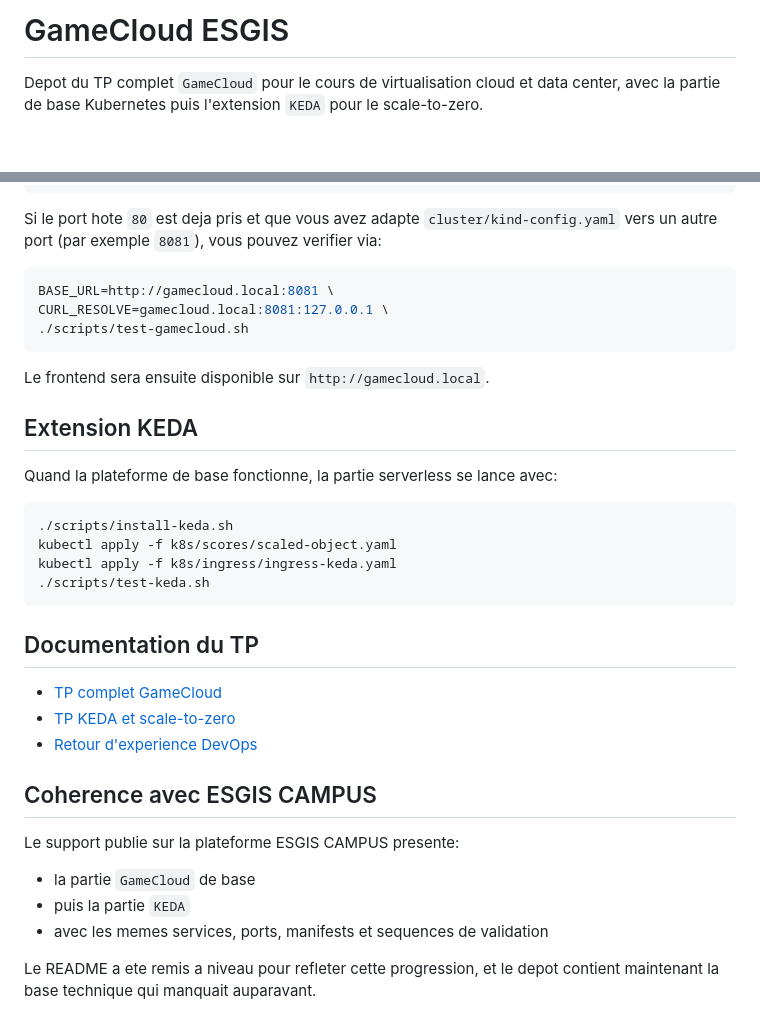
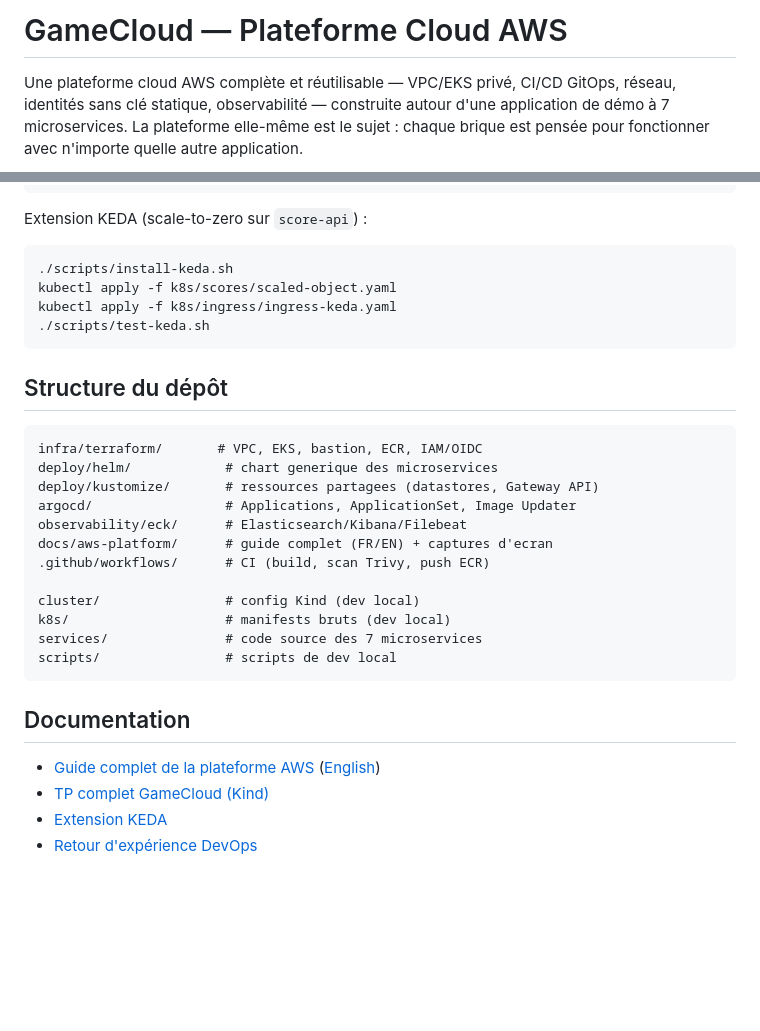
Before and after one commit to JuniorZ-spec/game-cloud, a Markdown page: README.md, 2 parts joined by grey strips. GitHub-like rendering; blank space fills up the shorter version.

Commit message:
docs: refond le README pour mettre en avant la plateforme AWS

````diff
--- a/README.md
+++ b/README.md
@@ -1,4 +1,7 @@
-# GameCloud ESGIS
+# GameCloud — Plateforme Cloud AWS
 
-Depot du TP complet `GameCloud` pour le cours de virtualisation cloud et data center, avec la partie de base Kubernetes puis l'extension `KEDA` pour le scale-to-zero.
+Une plateforme cloud AWS complète et réutilisable — VPC/EKS privé, CI/CD GitOps, réseau,
+identités sans clé statique, observabilité — construite autour d'une application de démo à
+7 microservices. La plateforme elle-même est le sujet : chaque brique est pensée pour
+fonctionner avec n'importe quelle autre application.
 
@@ -102,20 +61,7 @@ echo "127.0.0.1 gamecloud.local" | sudo tee -a /etc/hosts
 ./scripts/test-gamecloud.sh
 ```
 
-Si le port hote `80` est deja pris et que vous avez adapte `cluster/kind-config.yaml`
-vers un autre port (par exemple `8081`), vous pouvez verifier via:
-
-```bash
-BASE_URL=http://gamecloud.local:8081 \
-CURL_RESOLVE=gamecloud.local:8081:127.0.0.1 \
-./scripts/test-gamecloud.sh
-```
-
-Le frontend sera ensuite disponible sur `http://gamecloud.local`.
-
-## Extension KEDA
-
-Quand la plateforme de base fonctionne, la partie serverless se lance avec:
+Extension KEDA (scale-to-zero sur `score-api`) :
 
 ```bash
 ./scripts/install-keda.sh
@@ -124,18 +70,26 @@ kubectl apply -f k8s/ingress/ingress-keda.yaml
 ./scripts/test-keda.sh
 ```
 
-## Documentation du TP
+## Structure du dépôt
 
-- [TP complet GameCloud](docs/TP_GAMECLOUD_COMPLET.md)
-- [TP KEDA et scale-to-zero](docs/TP_GAMECLOUD_KEDA.md)
-- [Retour d'experience DevOps](docs/RETOUR_EXPERIENCE.md)
+```text
+infra/terraform/       # VPC, EKS, bastion, ECR, IAM/OIDC
+deploy/helm/            # chart generique des microservices
+deploy/kustomize/       # ressources partagees (datastores, Gateway API)
+argocd/                 # Applications, ApplicationSet, Image Updater
+observability/eck/      # Elasticsearch/Kibana/Filebeat
+docs/aws-platform/      # guide complet (FR/EN) + captures d'ecran
+.github/workflows/      # CI (build, scan Trivy, push ECR)
 
-## Coherence avec ESGIS CAMPUS
+cluster/                # config Kind (dev local)
+k8s/                    # manifests bruts (dev local)
+services/               # code source des 7 microservices
+scripts/                # scripts de dev local
+```
 
-Le support publie sur la plateforme ESGIS CAMPUS presente:
+## Documentation
 
-- la partie `GameCloud` de base
-- puis la partie `KEDA`
-- avec les memes services, ports, manifests et sequences de validation
-
-Le README a ete remis a niveau pour refleter cette progression, et le depot contient maintenant la base technique qui manquait auparavant.
+- [Guide complet de la plateforme AWS](docs/aws-platform/GUIDE.md) ([English](docs/aws-platform/GUIDE.en.md))
+- [TP complet GameCloud (Kind)](docs/TP_GAMECLOUD_COMPLET.md)
+- [Extension KEDA](docs/TP_GAMECLOUD_KEDA.md)
+- [Retour d'expérience DevOps](docs/RETOUR_EXPERIENCE.md)
````
Also changed, not shown: other parts of README.md (+36 -80 lines).
